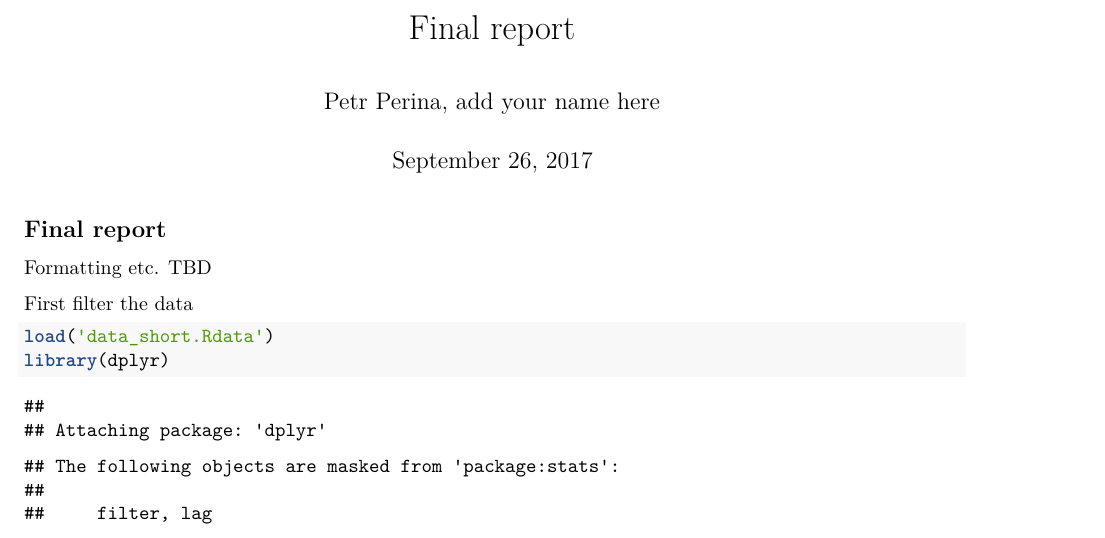
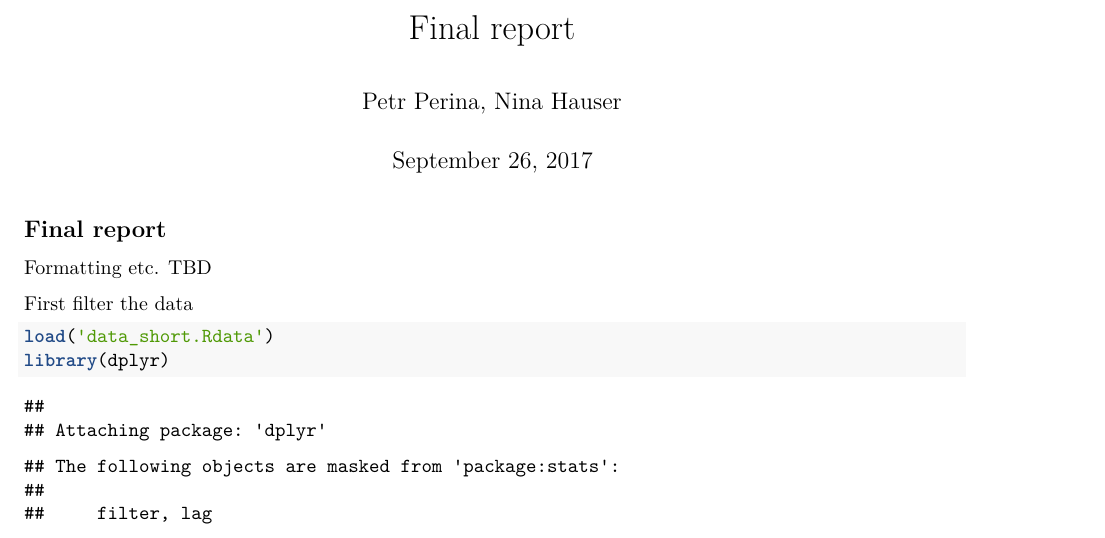
Before and after one commit to ppperina/ICBS_MathsPrj_GroupC, an R Markdown document (Final_report.Rmd): part of page 1 of 4, cut so that both start at the same text. Rendered offline with R 4.5, knitr and Pandoc, then LaTeX, with nearby package versions.

Commit message:
added my name

```diff
--- a/Final_report.Rmd
+++ b/Final_report.Rmd
@@ -1,6 +1,6 @@
 ---
 title: "Final report"
-author: "Petr Perina, add your name here"
+author: "Petr Perina, Nina Hauser"
 date: "September 26, 2017"
 output:
   pdf_document: default
```
